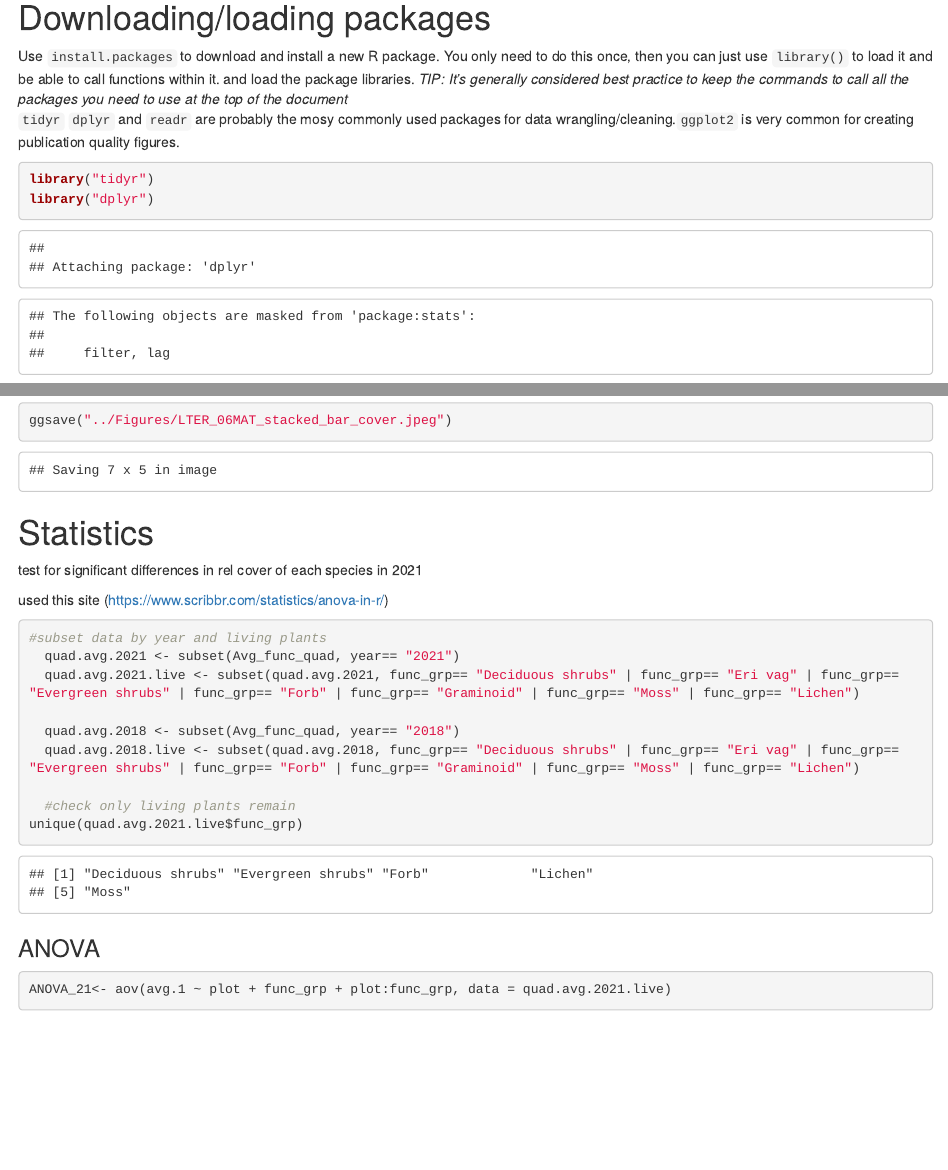
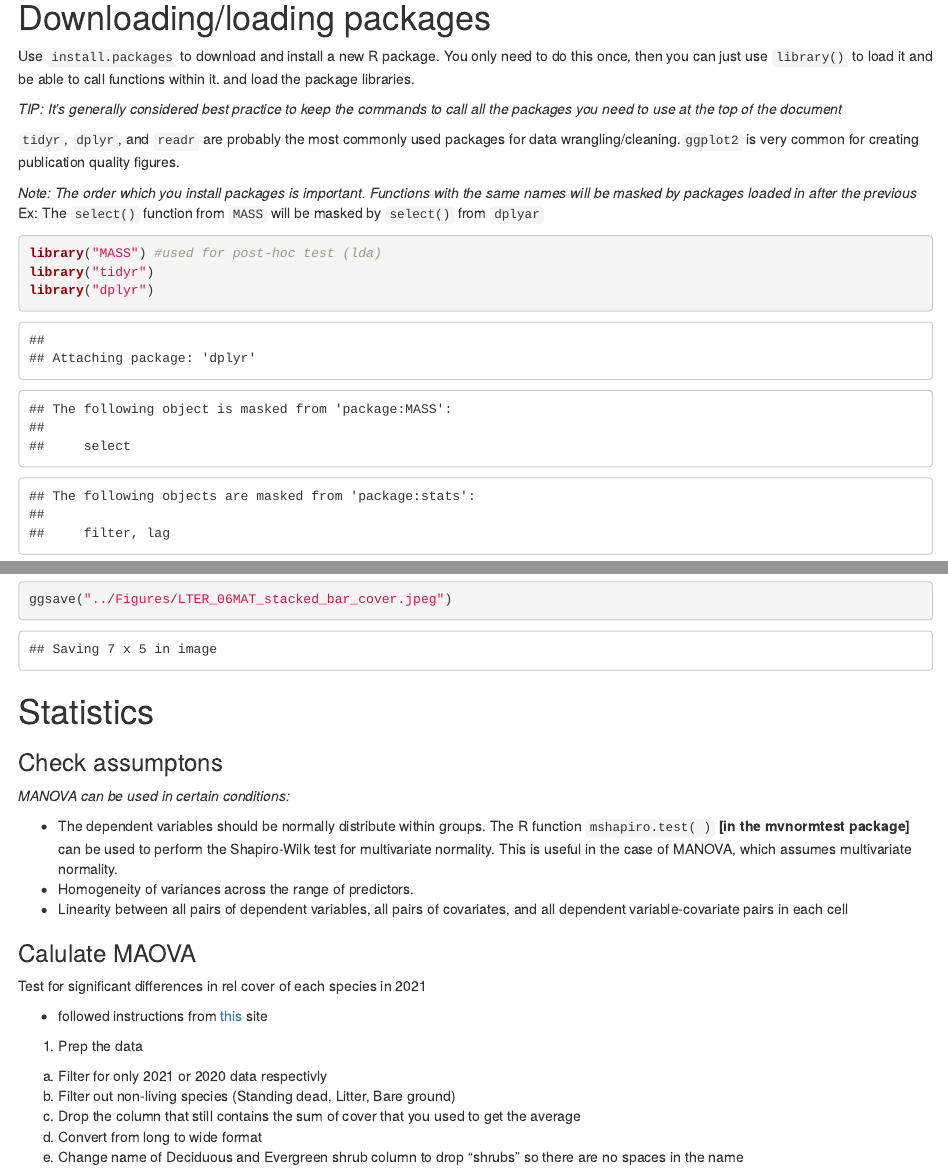
Before and after one commit to jeanetteclark/Towson_Williamson, an R Markdown document (Rmd/LTER_06MAT_cover_thesis.Rmd): the page in a window 1100 px wide, from 600 px down, and a second part further down, joined at a grey line. Rendered offline with R 4.5, knitr and Pandoc, with nearby package versions; some code elsewhere in the file could not run offline.

Commit message:
Added MANOVA and post-hoc test for 2008 and 2021 cover. Edited notes in a few places.

````diff
--- a/Rmd/LTER_06MAT_cover_thesis.Rmd
+++ b/Rmd/LTER_06MAT_cover_thesis.Rmd
@@ -36,9 +36,15 @@ getwd()
 
 # Downloading/loading packages
 
-Use `install.packages` to download and install a new R package. You only need to do this once, then you can just use `library()` to load it and be able to call functions within it. and load the package libraries. *TIP: It's generally considered best practice to keep the commands to call all the packages you need to use at the top of the document*
-  `tidyr` `dplyr` and `readr` are probably the mosy commonly used packages for data wrangling/cleaning.`ggplot2` is very common for creating publication quality figures.
+Use `install.packages` to download and install a new R package. You only need to do this once, then you can just use `library()` to load it and be able to call functions within it. and load the package libraries.
+
+*TIP: It's generally considered best practice to keep the commands to call all the packages you need to use at the top of the document*
+
+`tidyr`, `dplyr`, and `readr` are probably the most commonly used packages for data wrangling/cleaning.`ggplot2` is very common for creating publication quality figures.
+
+*Note: The order which you install packages is important. Functions with the same names will be masked by packages loaded in after the previous* Ex: The `select()` function from `MASS` will be masked by `select()` from `dplyar`
 ```{r}
+library("MASS") #used for post-hoc test (lda)
 library("tidyr")
 library("dplyr")
 library("readr")
@@ -344,7 +351,22 @@ ggsave("../Figures/LTER_06MAT_stacked_bar_cover.jpeg")
 
 # Statistics
 
-test for significant differences in rel cover of each species in 2021
+### Check assumptons
+*MANOVA can be used in certain conditions:*
 
-used this site (<https://www.scribbr.com/statistics/anova-in-r/>)
+* The dependent variables should be normally distribute within groups. The R function `mshapiro.test( )` **[in the mvnormtest package]** can be used to perform the Shapiro-Wilk test for multivariate normality. This is useful in the case of MANOVA, which assumes multivariate normality.
+* Homogeneity of variances across the range of predictors.
+* Linearity between all pairs of dependent variables, all pairs of covariates, and all dependent variable-covariate pairs in each cell
 
+### Calulate MAOVA
+Test for significant differences in rel cover of each species in 2021
+
+- followed instructions from [this](http://www.sthda.com/english/wiki/manova-test-in-r-multivariate-analysis-of-variance) site
+
+1. Prep the data
+  a. Filter for only 2021 or 2020 data respectivly
+  b. Filter out non-living species (Standing dead, Litter, Bare ground)
+  c. Drop the column that still contains the sum of cover that you used to get the average
+  d. Convert from long to wide format
+  e. Change name of Deciduous and Evergreen shrub column to drop "shrubs" so there are no spaces in the name
+```{r}
@@ -351,19 +399,7 @@ used this site (<https://www.scribbr.com/statistics/anova-in-r/>)
 ```{r}
 
-#subset data by year and living plants
-  quad.avg.2021 <- subset(Avg_func_quad, year== "2021")
-  quad.avg.2021.live <- subset(quad.avg.2021, func_grp== "Deciduous shrubs" | func_grp== "Eri vag" | func_grp== "Evergreen shrubs" | func_grp== "Forb" | func_grp== "Graminoid" | func_grp== "Moss" | func_grp== "Lichen")
+posthoc_2008 <- lda(data_MANOVA_2008$plot ~ cbind(Deciduous, Evergreen, Forb, Grass, Lichen, Moss, Sedge))
 
-  quad.avg.2018 <- subset(Avg_func_quad, year== "2018")
-  quad.avg.2018.live <- subset(quad.avg.2018, func_grp== "Deciduous shrubs" | func_grp== "Eri vag" | func_grp== "Evergreen shrubs" | func_grp== "Forb" | func_grp== "Graminoid" | func_grp== "Moss" | func_grp== "Lichen")
+dep_vars <- cbind(df$height, df$canopy_vol)
+fit <- manova(dep_vars ~ plant_var, data = df)
 
-  #check only living plants remain
-unique(quad.avg.2021.live$func_grp)
-
-```
-
-### ANOVA
-
-```{r}
-
-ANOVA_21<- aov(avg.1 ~ plot + func_grp + plot:func_grp, data = quad.avg.2021.live)
````
Also changed, not shown: Rmd/LTER_06MAT_cover_thesis.Rmd (50 more changed lines).
